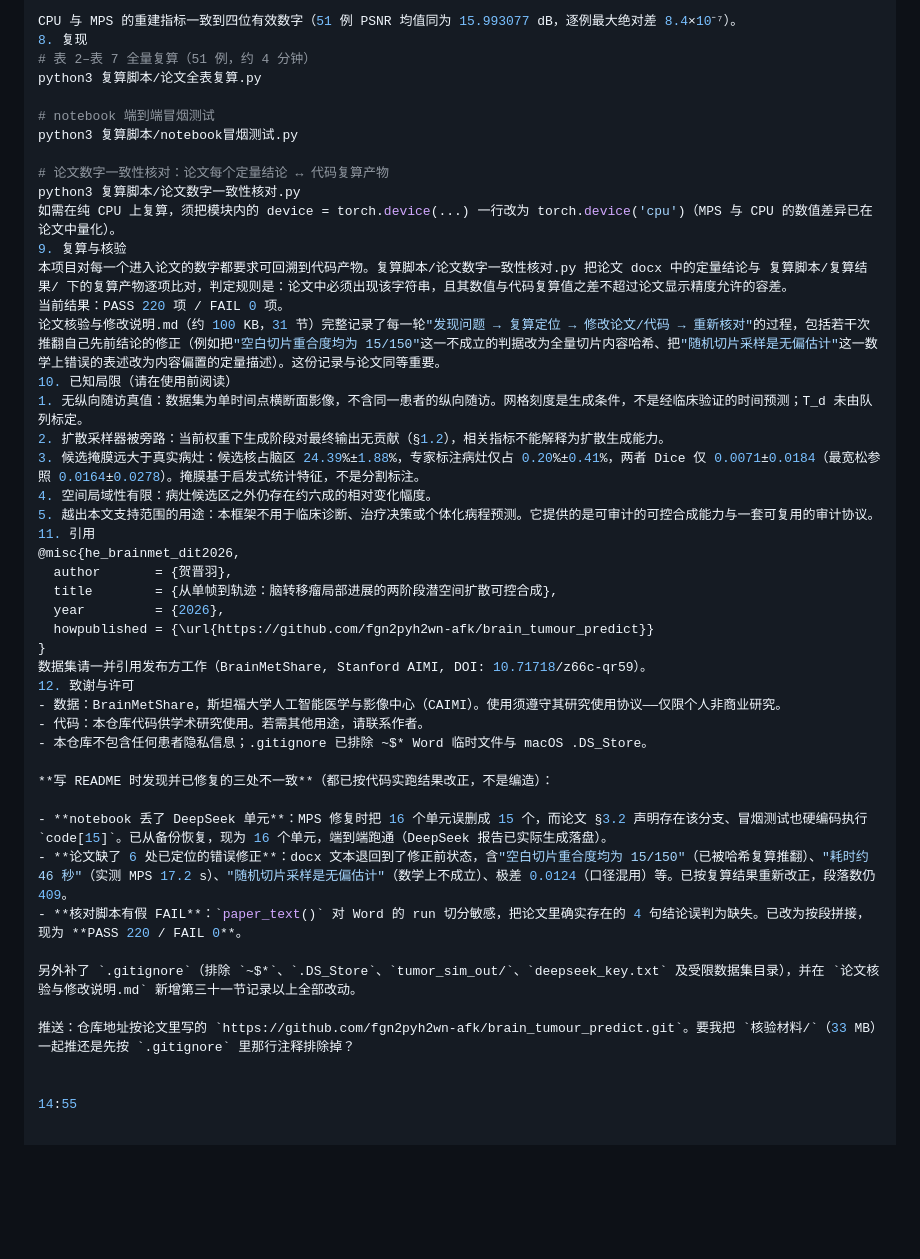
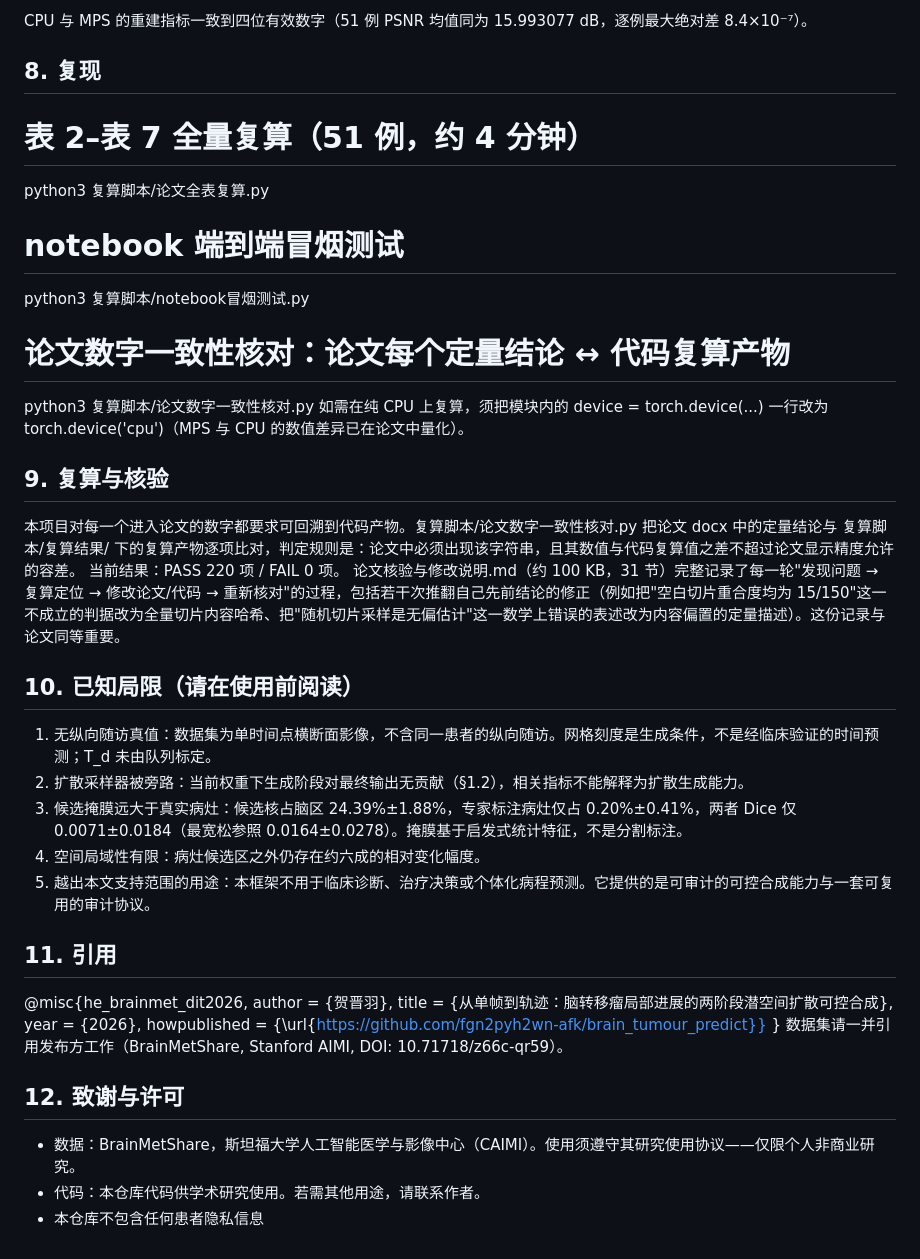
Before and after one commit to fgn2pyh2wn-afk/brain_tumour_predict, a Markdown page: README.md, the part around one of its changes. GitHub-like rendering; blank space fills up the shorter version.

```diff
--- a/README.md
+++ b/README.md
@@ -203,7 +198,7 @@ MPS	2.2 s	15.0 s	17.2 s
 
 
 CPU 与 MPS 的重建指标一致到四位有效数字（51 例 PSNR 均值同为 15.993077 dB，逐例最大绝对差 8.4×10⁻⁷）。
-8. 复现
+## 8. 复现
 # 表 2–表 7 全量复算（51 例，约 4 分钟）
 python3 复算脚本/论文全表复算.py
 
@@ -213,17 +208,17 @@ python3 复算脚本/notebook冒烟测试.py
 # 论文数字一致性核对：论文每个定量结论 ↔ 代码复算产物
 python3 复算脚本/论文数字一致性核对.py
 如需在纯 CPU 上复算，须把模块内的 device = torch.device(...) 一行改为 torch.device('cpu')（MPS 与 CPU 的数值差异已在论文中量化）。
-9. 复算与核验
+## 9. 复算与核验
 本项目对每一个进入论文的数字都要求可回溯到代码产物。复算脚本/论文数字一致性核对.py 把论文 docx 中的定量结论与 复算脚本/复算结果/ 下的复算产物逐项比对，判定规则是：论文中必须出现该字符串，且其数值与代码复算值之差不超过论文显示精度允许的容差。
 当前结果：PASS 220 项 / FAIL 0 项。
 论文核验与修改说明.md（约 100 KB，31 节）完整记录了每一轮"发现问题 → 复算定位 → 修改论文/代码 → 重新核对"的过程，包括若干次推翻自己先前结论的修正（例如把"空白切片重合度均为 15/150"这一不成立的判据改为全量切片内容哈希、把"随机切片采样是无偏估计"这一数学上错误的表述改为内容偏置的定量描述）。这份记录与论文同等重要。
-10. 已知局限（请在使用前阅读）
+## 10. 已知局限（请在使用前阅读）
 1. 无纵向随访真值：数据集为单时间点横断面影像，不含同一患者的纵向随访。网格刻度是生成条件，不是经临床验证的时间预测；T_d 未由队列标定。
 2. 扩散采样器被旁路：当前权重下生成阶段对最终输出无贡献（§1.2），相关指标不能解释为扩散生成能力。
 3. 候选掩膜远大于真实病灶：候选核占脑区 24.39%±1.88%，专家标注病灶仅占 0.20%±0.41%，两者 Dice 仅 0.0071±0.0184（最宽松参照 0.0164±0.0278）。掩膜基于启发式统计特征，不是分割标注。
 4. 空间局域性有限：病灶候选区之外仍存在约六成的相对变化幅度。
 5. 越出本文支持范围的用途：本框架不用于临床诊断、治疗决策或个体化病程预测。它提供的是可审计的可控合成能力与一套可复用的审计协议。
-11. 引用
+## 11. 引用
 @misc{he_brainmet_dit2026,
   author       = {贺晋羽},
   title        = {从单帧到轨迹：脑转移瘤局部进展的两阶段潜空间扩散可控合成},
@@ -231,20 +226,7 @@ python3 复算脚本/论文数字一致性核对.py
   howpublished = {\url{https://github.com/fgn2pyh2wn-afk/brain_tumour_predict}}
 }
 数据集请一并引用发布方工作（BrainMetShare, Stanford AIMI, DOI: 10.71718/z66c-qr59）。
-12. 致谢与许可
-- 数据：BrainMetShare，斯坦福大学人工智能医学与影像中心（CAIMI）。使用须遵守其研究使用协议——仅限个人非商业研究。
-- 代码：本仓库代码供学术研究使用。若需其他用途，请联系作者。
-- 本仓库不包含任何患者隐私信息；.gitignore 已排除 ~$* Word 临时文件与 macOS .DS_Store。
-
-**写 README 时发现并已修复的三处不一致**（都已按代码实跑结果改正，不是编造）：
-
-- **notebook 丢了 DeepSeek 单元**：MPS 修复时把 16 个单元误删成 15 个，而论文 §3.2 声明存在该分支、冒烟测试也硬编码执行 `code[15]`。已从备份恢复，现为 16 个单元，端到端跑通（DeepSeek 报告已实际生成落盘）。
-- **论文缺了 6 处已定位的错误修正**：docx 文本退回到了修正前状态，含"空白切片重合度均为 15/150"（已被哈希复算推翻）、"耗时约 46 秒"（实测 MPS 17.2 s）、"随机切片采样是无偏估计"（数学上不成立）、极差 0.0124（口径混用）等。已按复算结果重新改正，段落数仍 409。
-- **核对脚本有假 FAIL**：`paper_text()` 对 Word 的 run 切分敏感，把论文里确实存在的 4 句结论误判为缺失。已改为按段拼接，现为 **PASS 220 / FAIL 0**。
-
-另外补了 `.gitignore`（排除 `~$*`、`.DS_Store`、`tumor_sim_out/`、`deepseek_key.txt` 及受限数据集目录），并在 `论文核验与修改说明.md` 新增第三十一节记录以上全部改动。
-
-推送：仓库地址按论文里写的 `https://github.com/fgn2pyh2wn-afk/brain_tumour_predict.git`。要我把 `核验材料/`（33 MB）一起推还是先按 `.gitignore` 里那行注释排除掉？
-
-
-14:55
+## 12. 致谢与许可
+   - 数据：BrainMetShare，斯坦福大学人工智能医学与影像中心（CAIMI）。使用须遵守其研究使用协议——仅限个人非商业研究。
+   - 代码：本仓库代码供学术研究使用。若需其他用途，请联系作者。
+   - 本仓库不包含任何患者隐私信息
```
Also changed, not shown: other parts of README.md (+6 -11 lines).
